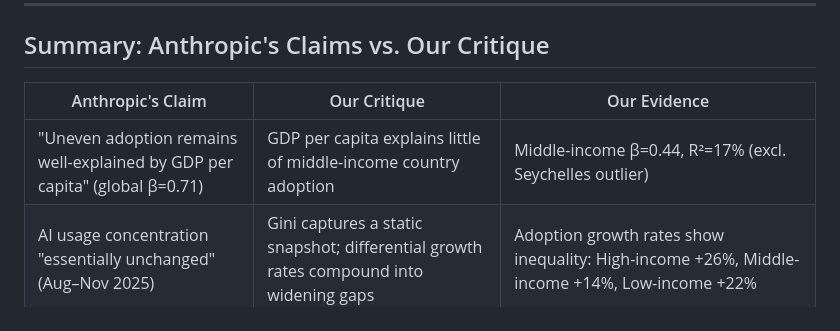
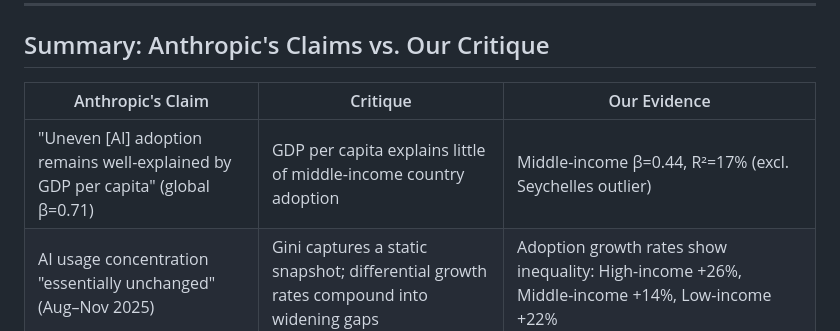
Before and after one commit to IlanStrauss/anthropic-econ-critique, a Markdown page: BLOG_POST.md, the part around the change. GitHub-like rendering.

```diff
--- a/BLOG_POST.md
+++ b/BLOG_POST.md
@@ -7,9 +7,9 @@
 
 ## Summary: Anthropic's Claims vs. Our Critique
 
-| Anthropic's Claim | Our Critique | Our Evidence |
+| Anthropic's Claim | Critique | Our Evidence |
 |-------------------|--------------|--------------|
-| "Uneven adoption remains well-explained by GDP per capita" (global β=0.71) | GDP per capita explains little of middle-income country adoption | Middle-income β=0.44, R²=17% (excl. Seychelles outlier) |
+| "Uneven [AI] adoption remains well-explained by GDP per capita" (global β=0.71) | GDP per capita explains little of middle-income country adoption | Middle-income β=0.44, R²=17% (excl. Seychelles outlier) |
 | AI usage concentration "essentially unchanged" (Aug–Nov 2025) | Gini captures a static snapshot; differential growth rates compound into widening gaps | Adoption growth rates show inequality: High-income +26%, Middle-income +14%, Low-income +22% |
 | "Divergence in living standards" possible (McCrory to FT) | Speculative: no second-order effects estimated (AI → productivity → growth) | Cross-country data is Claude front-end (closer to consumer) not API (closer to firm-level)|
 | Implied by FT coverage: data reflects global AI adoption | Data only measures Claude usage, not total AI adoption broadly | Brazil and Thailand saw *decreased* Claude usage. But could be from competitive use of alternatives (ChatGPT), not reduced AI adoption |
```
